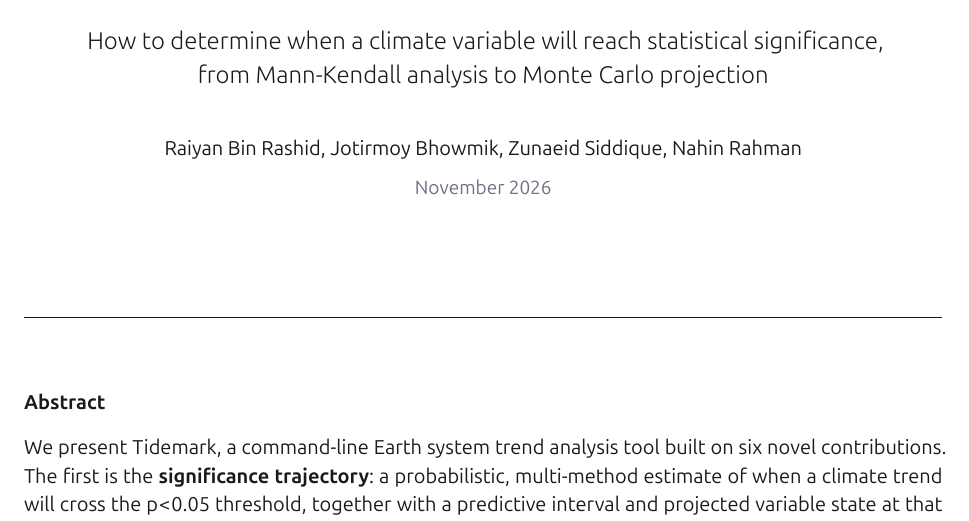
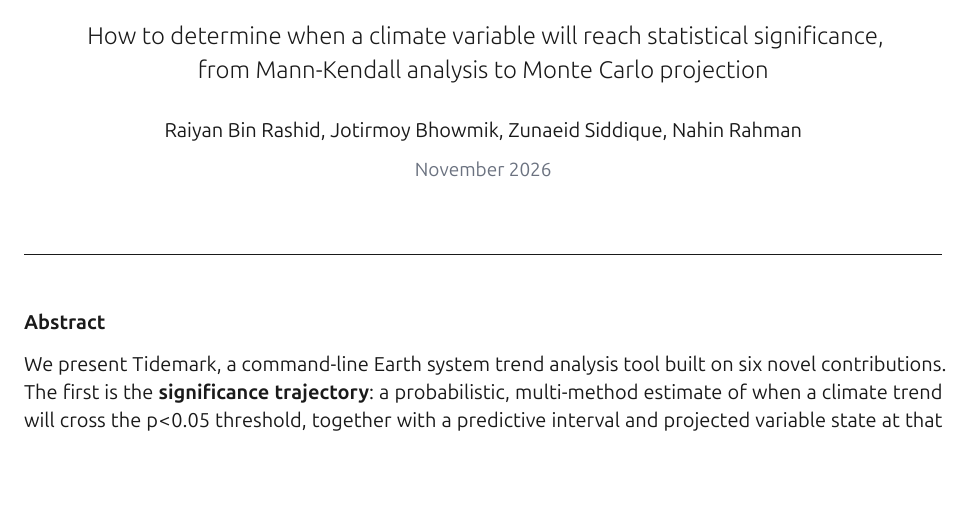
Before and after one commit to raiyanruhan/tidemark, a Typst document (research/whitepaper/typ/whitepaper.typ): part of page 1 of 26 before the commit and part of page 1 of 25 after it, cut so that both start at the same text, the shorter picture padded with empty space. The pictures show the PDF file research/whitepaper/whitepaper.pdf that the author committed with the source.

Commit message:
fix(whitepaper): tighten cover page spacing to fit abstract on single page

```diff
--- a/research/whitepaper/typ/whitepaper.typ
+++ b/research/whitepaper/typ/whitepaper.typ
@@ -126,28 +126,28 @@
 // ============================================================
 
 #page(numbering: none, header: none)[
-  #v(3.5cm)
+  #v(2.0cm)
   #align(center)[
     #text(size: 19pt, weight: "bold", fill: navy, font: "Ubuntu Sans")[
       Earth system trend detection
     ]
-    #v(0.8em)
+    #v(0.6em)
     #text(size: 12pt, weight: "light", fill: charcoal, font: "Ubuntu Sans")[
       How to determine when a climate variable will reach statistical significance, \
       from Mann-Kendall analysis to Monte Carlo projection
     ]
-    #v(1.6em)
+    #v(1.0em)
     #text(size: 10pt, font: "Ubuntu Sans")[Raiyan Bin Rashid, Jotirmoy Bhowmik, Zunaeid Siddique, Nahin Rahman]
     #v(0.3em)
     #text(size: 9.5pt, fill: gray-6, font: "Ubuntu Sans")[November 2026]
   ]
 
-  #v(1.8cm)
+  #v(1.0cm)
   #line(length: 100%, stroke: 0.5pt + charcoal)
-  #v(1cm)
+  #v(0.7cm)
 
   #text(size: 10pt, weight: "bold", font: "Ubuntu Sans")[Abstract]
-  #v(0.55em)
+  #v(0.4em)
   #text(size: 10pt)[
     We present Tidemark, a command-line Earth system trend analysis tool built on six
     novel contributions. The first is the *significance trajectory*: a probabilistic,
```
Also changed, not shown: research/whitepaper/whitepaper.pdf, research/whitepaper/typ/whitepaper.typ (2 more changed lines), 1 other file.
